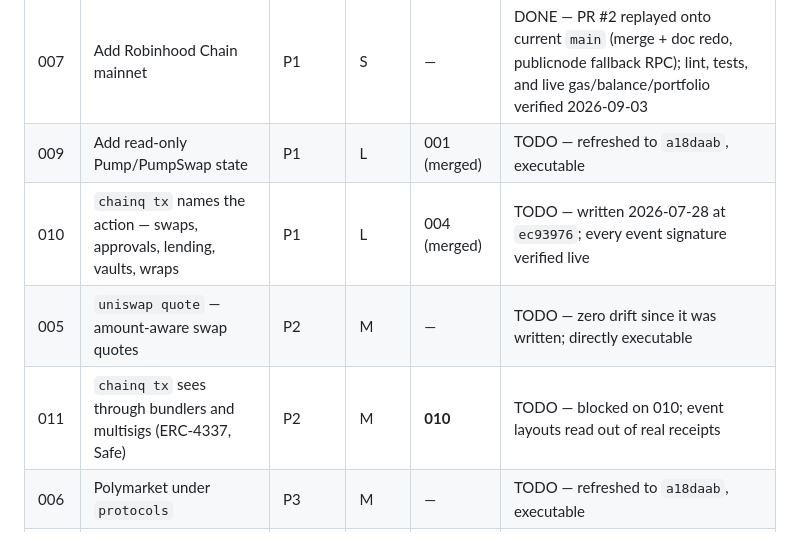
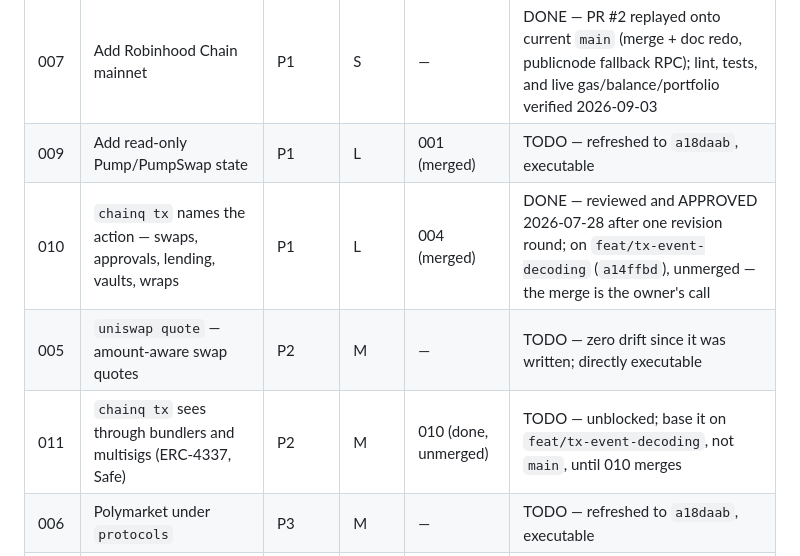
Before and after one commit to Sergio-prog/chainq, a Markdown page: plans/README.md, the part around one of its changes. Drawn GitHub-style.

```diff
--- a/plans/README.md
+++ b/plans/README.md
@@ -23,9 +23,9 @@ work on the named branch and report to the owner.
 | 004 | `chainq tx` decodes function + token transfers | P2 | M | — | DONE — merged via PR #6 on 2026-07-27 (`ec93976`) |
 | 007 | Add Robinhood Chain mainnet | P1 | S | — | DONE — PR #2 replayed onto current `main` (merge + doc redo, publicnode fallback RPC); lint, tests, and live gas/balance/portfolio verified 2026-09-03 |
 | 009 | Add read-only Pump/PumpSwap state | P1 | L | 001 (merged) | TODO — refreshed to `a18daab`, executable |
-| 010 | `chainq tx` names the action — swaps, approvals, lending, vaults, wraps | P1 | L | 004 (merged) | TODO — written 2026-07-28 at `ec93976`; every event signature verified live |
+| 010 | `chainq tx` names the action — swaps, approvals, lending, vaults, wraps | P1 | L | 004 (merged) | DONE — reviewed and APPROVED 2026-07-28 after one revision round; on `feat/tx-event-decoding` (`a14ffbd`), unmerged — the merge is the owner's call |
 | 005 | `uniswap quote` — amount-aware swap quotes | P2 | M | — | TODO — zero drift since it was written; directly executable |
-| 011 | `chainq tx` sees through bundlers and multisigs (ERC-4337, Safe) | P2 | M | **010** | TODO — blocked on 010; event layouts read out of real receipts |
+| 011 | `chainq tx` sees through bundlers and multisigs (ERC-4337, Safe) | P2 | M | 010 (done, unmerged) | TODO — unblocked; base it on `feat/tx-event-decoding`, not `main`, until 010 merges |
 | 006 | Polymarket under `protocols` | P3 | M | — | TODO — refreshed to `a18daab`, executable |
 | 002 | `chainq read` — generic contract read | P1 | M | — | REJECTED — v0.16 independently shipped the capability as `chainq evm call` |
 
```
Also changed, not shown: other parts of plans/README.md (+47 -1 lines), plans/010-tx-event-decoding.md (+41 -12 lines).
